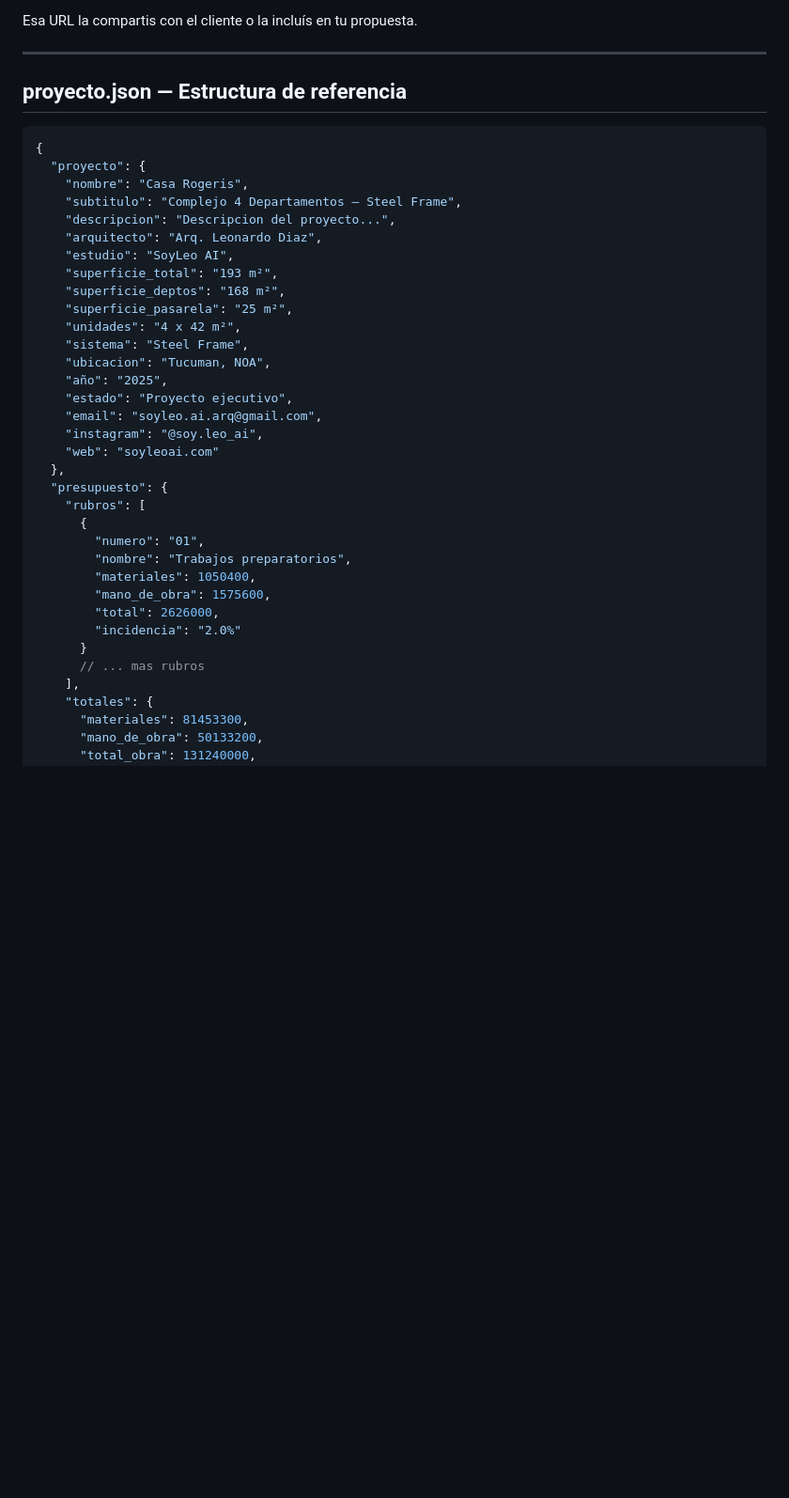
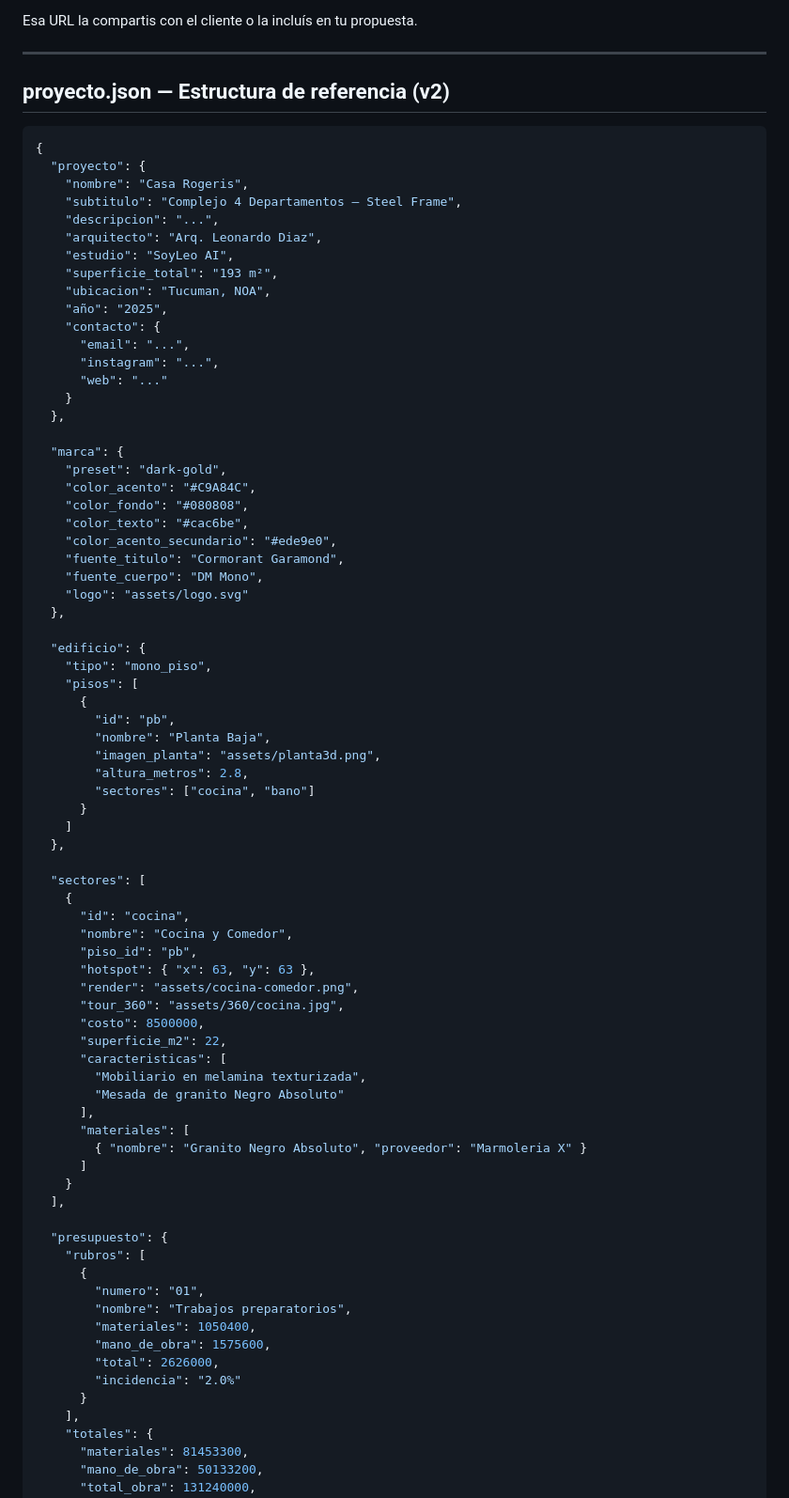
Before and after one commit to Leoscd/presentacion-arquitectonica-v2, a Markdown page: CLAUDE.md, the part around one of its changes. Shown at 94% size. GitHub-like rendering; blank space fills up the shorter version.

Commit message:
docs(claude): actualizar con schema v2, comandos de marca, presets y pipeline extendido

````diff
--- a/CLAUDE.md
+++ b/CLAUDE.md
@@ -142,28 +200,70 @@ Esa URL la compartis con el cliente o la incluís en tu propuesta.
 
 ---
 
-## proyecto.json — Estructura de referencia
+## proyecto.json — Estructura de referencia (v2)
 
 ```json
 {
   "proyecto": {
     "nombre": "Casa Rogeris",
     "subtitulo": "Complejo 4 Departamentos — Steel Frame",
-    "descripcion": "Descripcion del proyecto...",
+    "descripcion": "...",
     "arquitecto": "Arq. Leonardo Diaz",
     "estudio": "SoyLeo AI",
     "superficie_total": "193 m²",
-    "superficie_deptos": "168 m²",
-    "superficie_pasarela": "25 m²",
-    "unidades": "4 x 42 m²",
-    "sistema": "Steel Frame",
     "ubicacion": "Tucuman, NOA",
     "año": "2025",
-    "estado": "Proyecto ejecutivo",
-    "email": "soyleo.ai.arq@gmail.com",
-    "instagram": "@soy.leo_ai",
-    "web": "soyleoai.com"
+    "contacto": {
+      "email": "...",
+      "instagram": "...",
+      "web": "..."
+    }
   },
+
+  "marca": {
+    "preset": "dark-gold",
+    "color_acento": "#C9A84C",
+    "color_fondo": "#080808",
+    "color_texto": "#cac6be",
+    "color_acento_secundario": "#ede9e0",
+    "fuente_titulo": "Cormorant Garamond",
+    "fuente_cuerpo": "DM Mono",
+    "logo": "assets/logo.svg"
+  },
+
+  "edificio": {
+    "tipo": "mono_piso",
+    "pisos": [
+      {
+        "id": "pb",
+        "nombre": "Planta Baja",
+        "imagen_planta": "assets/planta3d.png",
+        "altura_metros": 2.8,
+        "sectores": ["cocina", "bano"]
+      }
+    ]
+  },
+
+  "sectores": [
+    {
+      "id": "cocina",
+      "nombre": "Cocina y Comedor",
+      "piso_id": "pb",
+      "hotspot": { "x": 63, "y": 63 },
+      "render": "assets/cocina-comedor.png",
+      "tour_360": "assets/360/cocina.jpg",
+      "costo": 8500000,
+      "superficie_m2": 22,
+      "caracteristicas": [
+        "Mobiliario en melamina texturizada",
+        "Mesada de granito Negro Absoluto"
+      ],
+      "materiales": [
+        { "nombre": "Granito Negro Absoluto", "proveedor": "Marmoleria X" }
+      ]
+    }
+  ],
+
   "presupuesto": {
     "rubros": [
       {
@@ -174,7 +274,6 @@ Esa URL la compartis con el cliente o la incluís en tu propuesta.
         "total": 2626000,
         "incidencia": "2.0%"
       }
-      // ... mas rubros
     ],
     "totales": {
       "materiales": 81453300,
````
Also changed, not shown: other parts of CLAUDE.md (+138 -26 lines).
